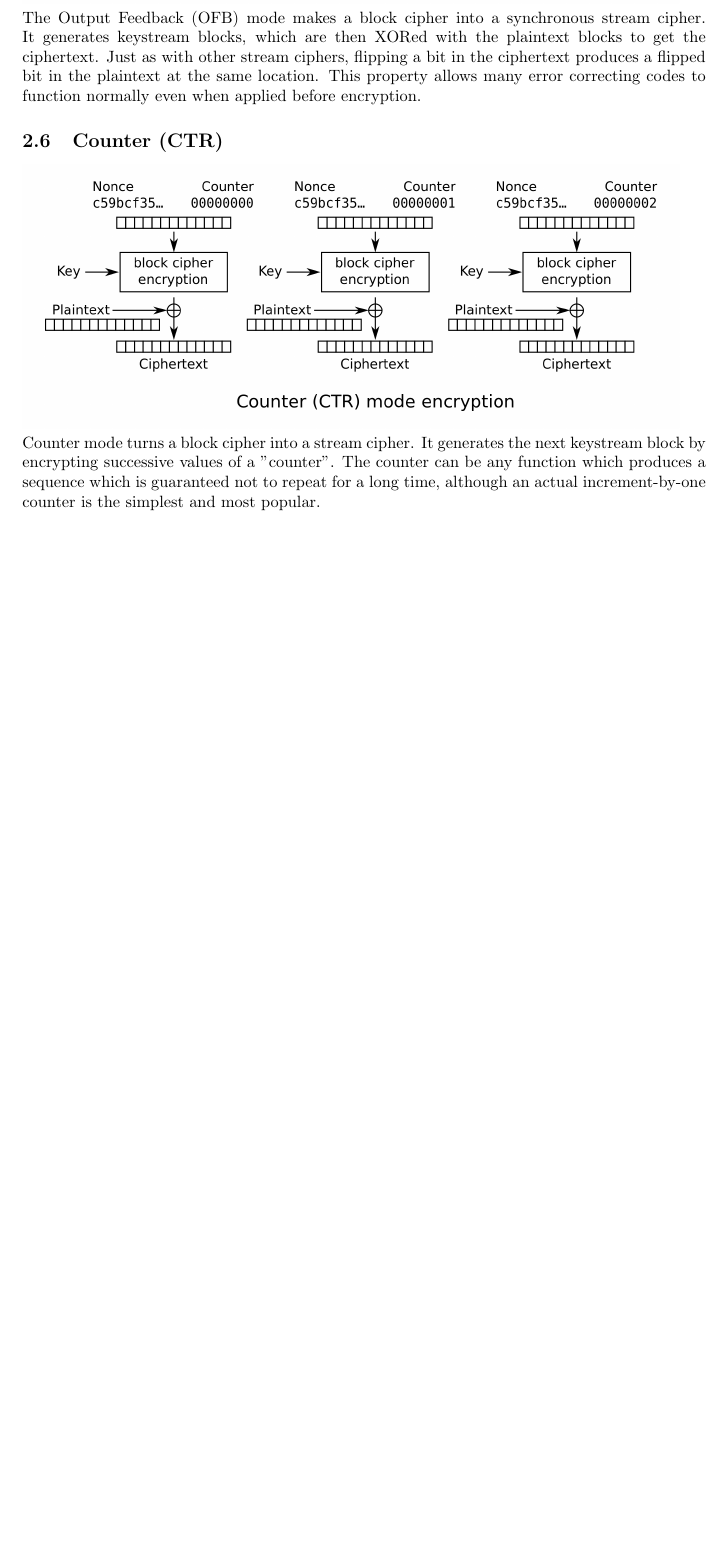
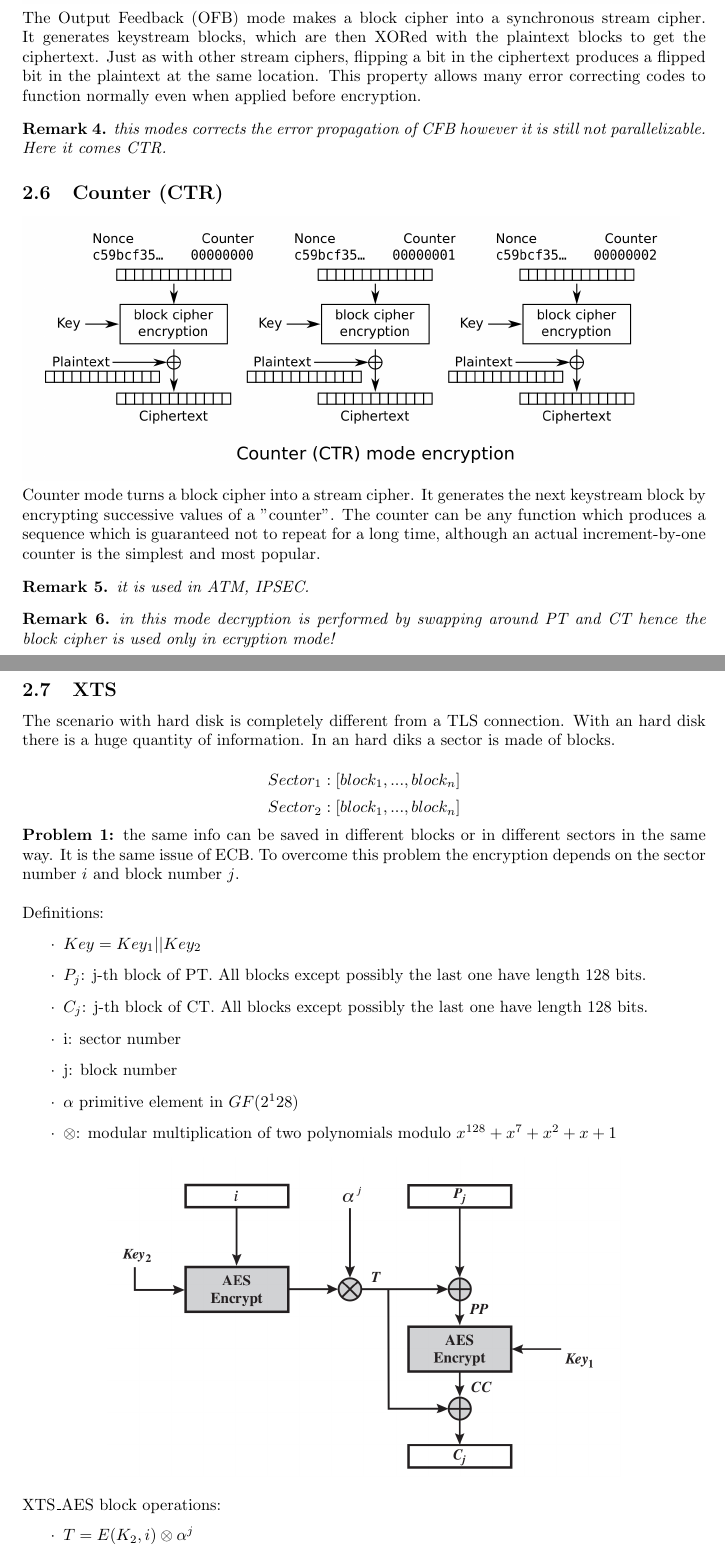
Before and after one commit to nicolo-fornari/Cryptography-notes, a LaTeX document (TLS/tls.tex): part of page 4 of 5 before the commit and two parts of pages 4 and 5 of 7 after it, the two joined at a grey line, cut so that both start at the same text, the shorter picture padded with empty space. Compiled offline with pdfLaTeX.

Commit message:
Updated cipher modes with Visconti's notes

```diff
--- a/TLS/tls.tex
+++ b/TLS/tls.tex
@@ -100,7 +110,36 @@ By definition of self-synchronising cipher, if part of the ciphertext is lost (e
 \includegraphics[scale=0.2]{img/OFB.png}
 \newline
 The Output Feedback (OFB) mode makes a block cipher into a synchronous stream cipher. It generates keystream blocks, which are then XORed with the plaintext blocks to get the ciphertext. Just as with other stream ciphers, flipping a bit in the ciphertext produces a flipped bit in the plaintext at the same location. This property allows many error correcting codes to function normally even when applied before encryption.
+\begin{remark} this modes corrects the error propagation of CFB however  it is still not parallelizable. Here it comes CTR. \end{remark}
 \subsection{Counter (CTR)}
 \includegraphics[scale=0.2]{img/CTR.png}
 \newline
 Counter mode turns a block cipher into a stream cipher. It generates the next keystream block by encrypting successive values of a "counter". The counter can be any function which produces a sequence which is guaranteed not to repeat for a long time, although an actual increment-by-one counter is the simplest and most popular.
+\begin{remark} it is used in ATM, IPSEC. \end{remark}
+
+\begin{remark}
+in this mode decryption is performed by swapping around PT and CT hence the block cipher is used only in ecryption mode!
+\end{remark}
+\subsection{XTS}
+The scenario with hard disk is completely different from a TLS connection. With an hard disk there is a huge quantity of information.
+In an hard diks a sector is made of blocks.\\
+$$Sector_1: [block_1, ... , block_n]$$
+$$Sector_2: [block_1, ... , block_n]$$
+{\bf Problem 1:} the same info can be saved in different blocks or in different sectors in the same way. It is the same issue of ECB. To overcome this problem the encryption depends on the sector number $i$ and block number $j$.\\\\
+Definitions:
+\begin{itemize}
+\item $Key = Key_1 || Key_2$
+\item $P_j$: j-th block of PT. All blocks except possibly the last one have length 128 bits.
+\item $C_j$: j-th block of CT. All blocks except possibly the last one have length 128 bits.
+\item i: sector number
+\item j: block number
+\item $\alpha$ primitive element in $GF(2^128)$
+\item $\otimes$: modular multiplication of two polynomials  modulo $x^{128}+x^7+x^2+x+1$
+\end{itemize}
+\begin{center}
+\includegraphics[scale=0.3]{img/XTS-encryption.png}
+\end{center}
+XTS\_AES block operations:
+\begin{itemize}
+\item $T = E(K_2,i) \otimes \alpha^j$
+\item $PP = P \oplus T$
```
Also changed, not shown: TLS/img/CFB.png, TLS/img/CFB_encryption.svg (added), TLS/img/XTS-decryption.png (added), TLS/img/XTS-encryption.png (added), TLS/img/XTS-mode.png (added), TLS/tls.pdf, TLS/tls.tex (22 more changed lines).
